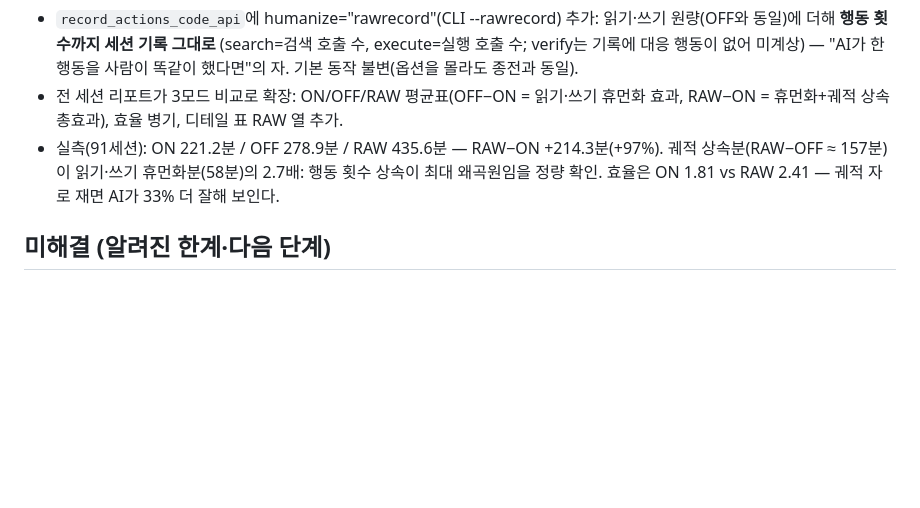
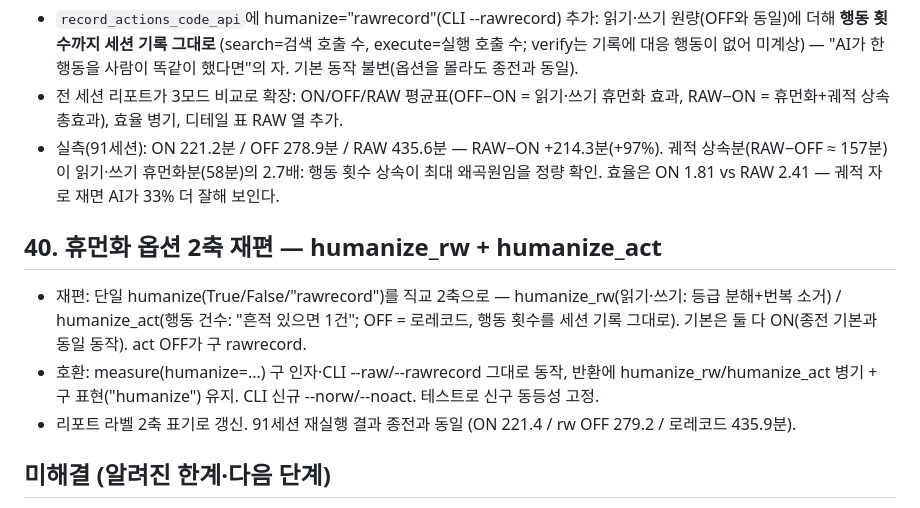
Before and after one commit to joungwoo-lee/avatar-efficiency, a Markdown page: efficiency/CHANGELOG.md, the part around the change. Drawn GitHub-style; blank space fills up the shorter version.

Commit message:
CHANGELOG §40 기록 — 휴먼화 2축 재편
Co-Authored-By: Claude Fable 5 <noreply@anthropic.com>

```diff
--- a/efficiency/CHANGELOG.md
+++ b/efficiency/CHANGELOG.md
@@ -618,6 +618,18 @@
   휴먼화분(58분)의 2.7배: 행동 횟수 상속이 최대 왜곡원임을 정량 확인.
   효율은 ON 1.81 vs RAW 2.41 — 궤적 자로 재면 AI가 33% 더 잘해 보인다.
 
+## 40. 휴먼화 옵션 2축 재편 — humanize_rw + humanize_act
+
+- 재편: 단일 humanize(True/False/"rawrecord")를 직교 2축으로 —
+  humanize_rw(읽기·쓰기: 등급 분해+번복 소거) / humanize_act(행동 건수:
+  "흔적 있으면 1건"; OFF = 로레코드, 행동 횟수를 세션 기록 그대로).
+  기본은 둘 다 ON(종전 기본과 동일 동작). act OFF가 구 rawrecord.
+- 호환: measure(humanize=...) 구 인자·CLI --raw/--rawrecord 그대로 동작,
+  반환에 humanize_rw/humanize_act 병기 + 구 표현("humanize") 유지.
+  CLI 신규 --norw/--noact. 테스트로 신구 동등성 고정.
+- 리포트 라벨 2축 표기로 갱신. 91세션 재실행 결과 종전과 동일
+  (ON 221.4 / rw OFF 279.2 / 로레코드 435.9분).
+
 ## 미해결 (알려진 한계·다음 단계)
 
 1. **사람 실측 정답지 0건** — 모든 절대값의 상한. A급 3~5건 확보가 최우선.
```
